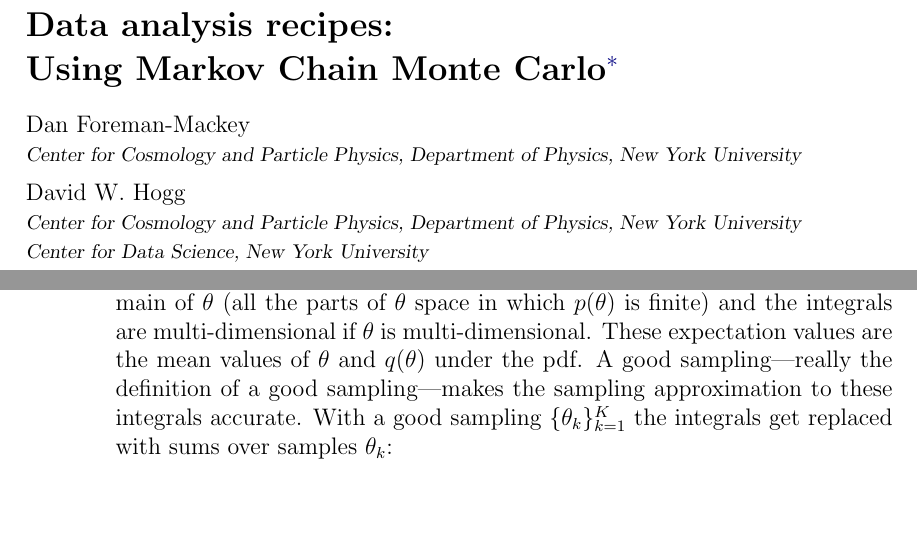
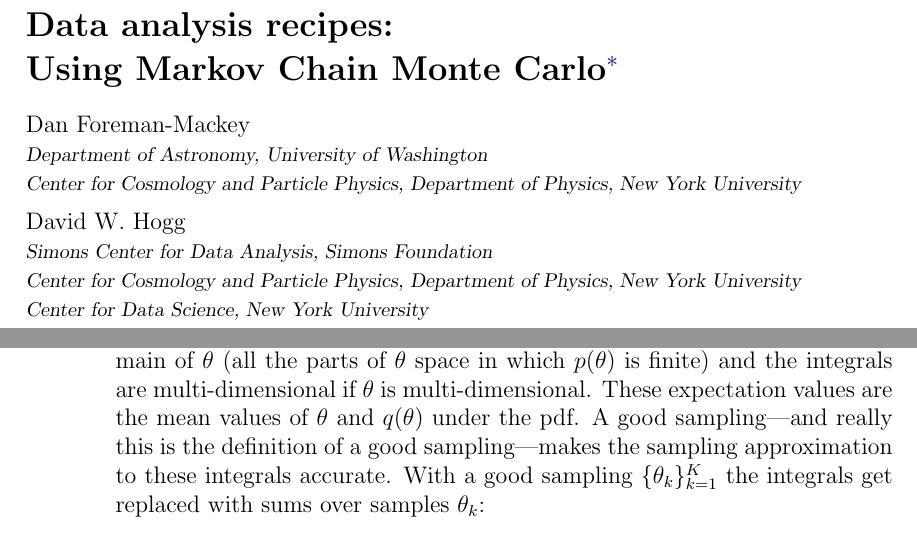
Before and after one commit to davidwhogg/mcmc, a LaTeX paper (mcmc.tex): two parts of pages 1 and 4 of 34, joined at a grey line, cut so that both start at the same text, the shorter picture padded with empty space. Compiled offline with pdfLaTeX.

Commit message:
author affils, small text tweaks

```diff
--- a/mcmc.tex
+++ b/mcmc.tex
@@ -64,9 +66,12 @@
 
 \noindent
 Dan~Foreman-Mackey\\
+\affil{Department~of~Astronomy, University~of~Washington}\\
 \affil{Center~for~Cosmology~and~Particle~Physics, Department~of~Physics,
        New~York~University}\\[1ex]
 David~W.~Hogg\\
+\affil{Simons~Center~for~Data~Analysis,
+       Simons~Foundation}\\
 \affil{Center~for~Cosmology~and~Particle~Physics, Department~of~Physics,
        New~York~University}\\
 \affil{Center~for~Data~Science,
@@ -284,7 +289,7 @@
 of $\pars$ (all the parts of $\pars$ space in which $p(\pars)$ is finite) and the
 integrals are multi-dimensional if $\pars$ is multi-dimensional.
 These expectation values are the mean values of $\pars$ and $q(\pars)$ under
-the pdf.  A good sampling---really the definition of a good
+the pdf.  A good sampling---and really this is the definition of a good
 sampling---makes the sampling approximation to these integrals
 accurate.
 With a good sampling $\setof{\pars_k}_{k=1}^K$ the integrals get replaced
```
Also changed, not shown: mcmc.tex (15 more changed lines).
